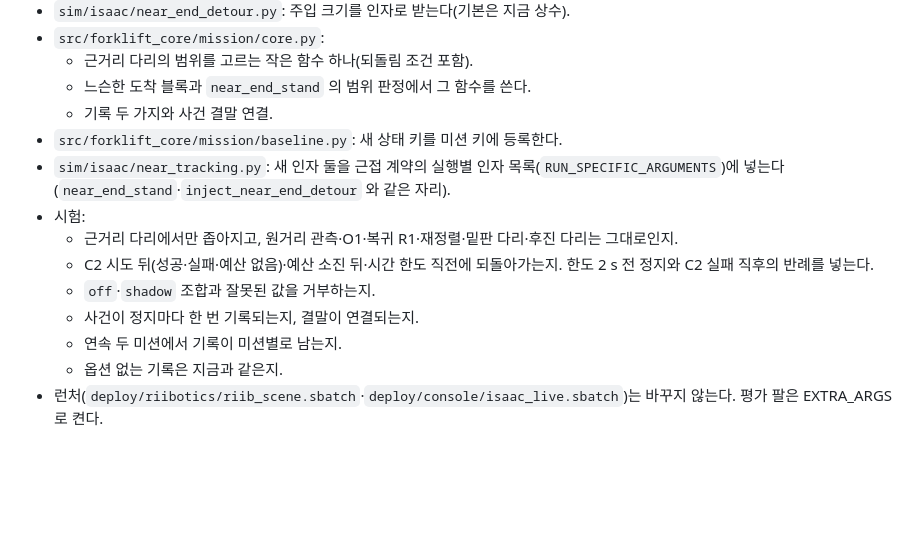
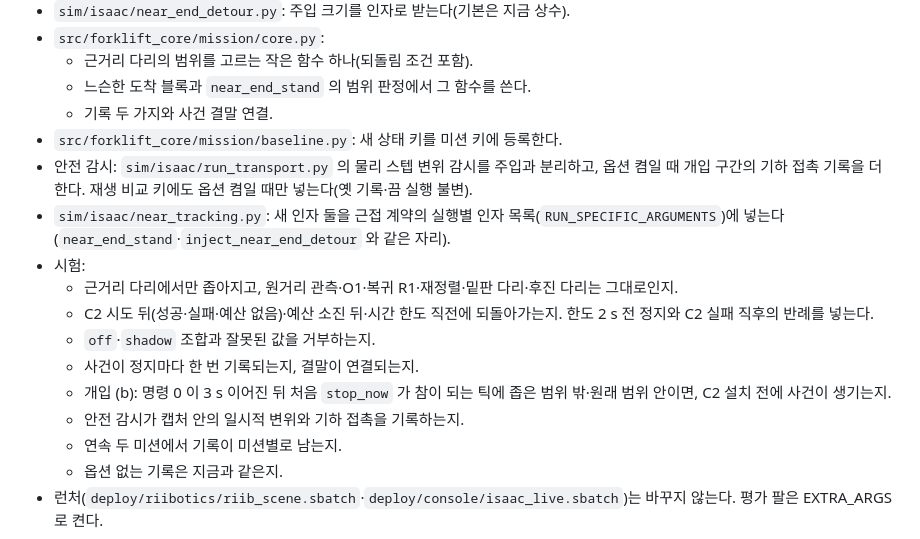
Before and after one commit to lightminn/forklift, a Markdown page: docs/plans/2026-11-13-k1-near-loose-arrival.md, the part around one of its changes. Rendered like a GitHub page; blank space fills up the shorter version.

```diff
--- a/docs/plans/2026-11-13-k1-near-loose-arrival.md
+++ b/docs/plans/2026-11-13-k1-near-loose-arrival.md
@@ -65,12 +74,15 @@
   - 느슨한 도착 블록과 `near_end_stand` 의 범위 판정에서 그 함수를 쓴다.
   - 기록 두 가지와 사건 결말 연결.
 - `src/forklift_core/mission/baseline.py`: 새 상태 키를 미션 키에 등록한다.
+- 안전 감시: `sim/isaac/run_transport.py` 의 물리 스텝 변위 감시를 주입과 분리하고, 옵션 켬일 때 개입 구간의 기하 접촉 기록을 더한다. 재생 비교 키에도 옵션 켬일 때만 넣는다(옛 기록·끔 실행 불변).
 - `sim/isaac/near_tracking.py`: 새 인자 둘을 근접 계약의 실행별 인자 목록(`RUN_SPECIFIC_ARGUMENTS`)에 넣는다(`near_end_stand`·`inject_near_end_detour` 와 같은 자리).
 - 시험:
   - 근거리 다리에서만 좁아지고, 원거리 관측·O1·복귀 R1·재정렬·밑판 다리·후진 다리는 그대로인지.
   - C2 시도 뒤(성공·실패·예산 없음)·예산 소진 뒤·시간 한도 직전에 되돌아가는지. 한도 2 s 전 정지와 C2 실패 직후의 반례를 넣는다.
   - `off`·`shadow` 조합과 잘못된 값을 거부하는지.
   - 사건이 정지마다 한 번 기록되는지, 결말이 연결되는지.
+  - 개입 (b): 명령 0 이 3 s 이어진 뒤 처음 `stop_now` 가 참이 되는 틱에 좁은 범위 밖·원래 범위 안이면, C2 설치 전에 사건이 생기는지.
+  - 안전 감시가 캡처 안의 일시적 변위와 기하 접촉을 기록하는지.
   - 연속 두 미션에서 기록이 미션별로 남는지.
   - 옵션 없는 기록은 지금과 같은지.
 - 런처(`deploy/riibotics/riib_scene.sbatch`·`deploy/console/isaac_live.sbatch`)는 바꾸지 않는다. 평가 팔은 EXTRA_ARGS 로 켠다.
```
Also changed, not shown: other parts of docs/plans/2026-11-13-k1-near-loose-arrival.md (+18 -5 lines).
